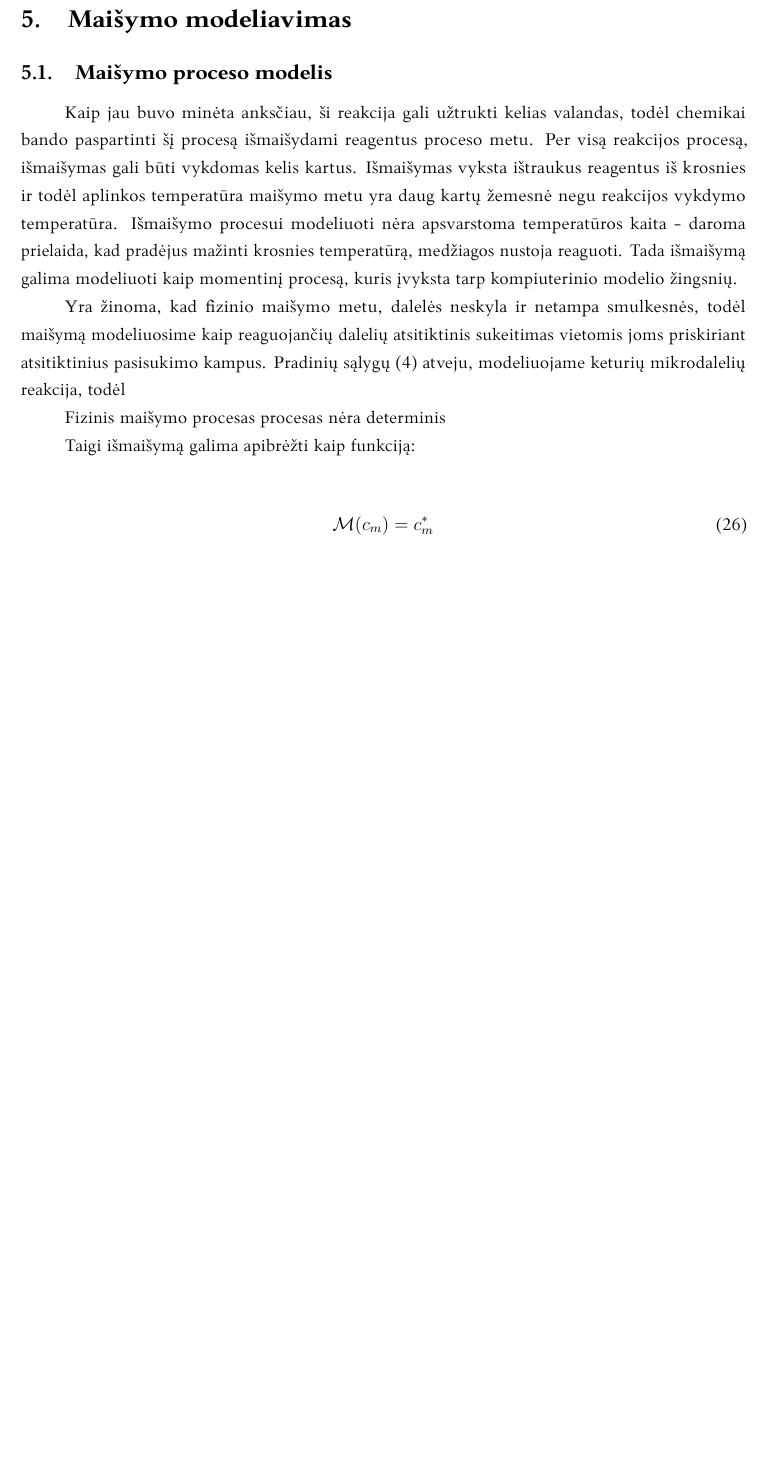
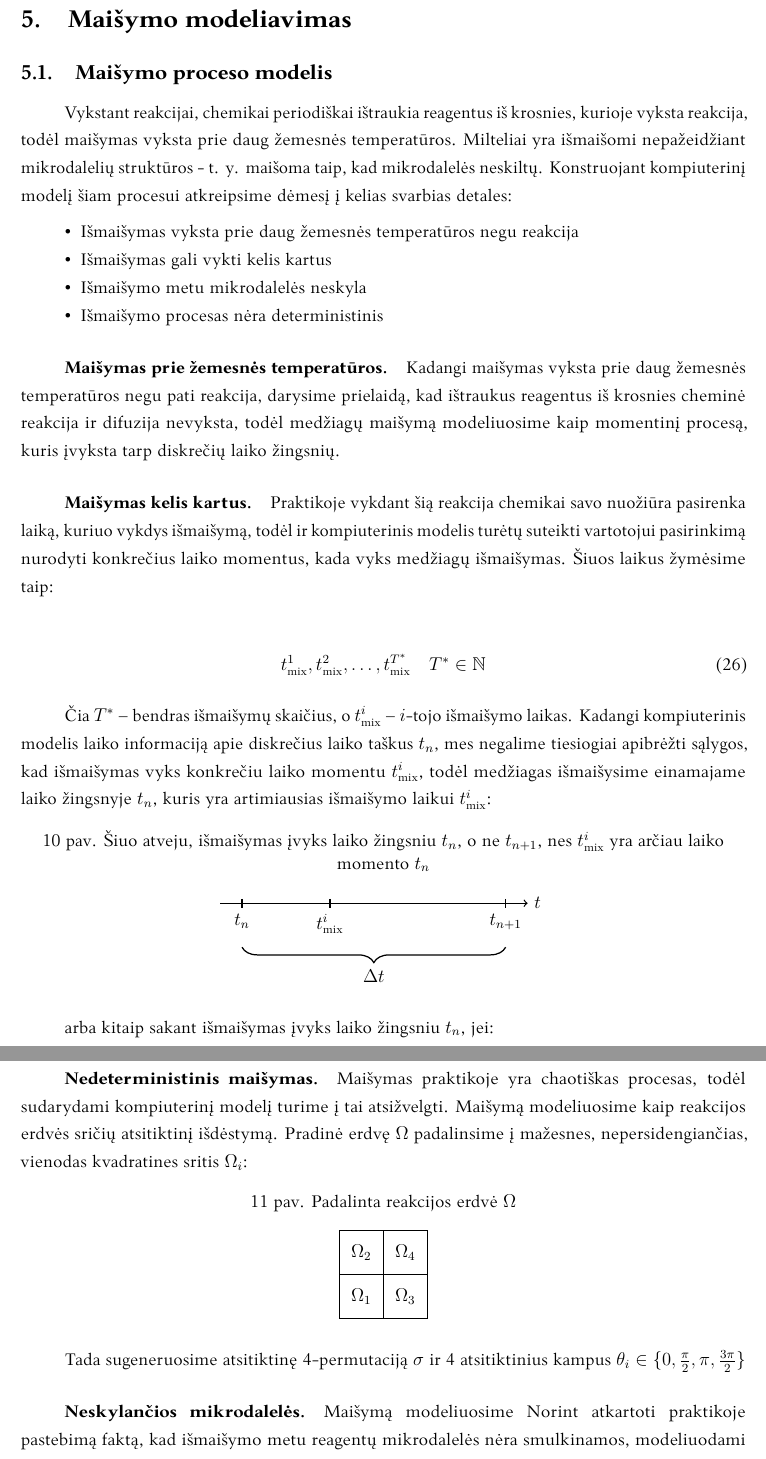
Before and after one commit to ArnasVaic/Kursinis, a LaTeX document (paper/kursinis.tex, which reads paper/maisymas.tex): part of page 16 of 18 before the commit and two parts of pages 16 and 17 of 19 after it, the two joined at a grey line, cut so that both start at the same text, the shorter picture padded with empty space. The pictures show the PDF file paper/kursinis.pdf that the author committed with the source.

Commit message:
wip mixing

```diff
--- a/paper/maisymas.tex
+++ b/paper/maisymas.tex
@@ -2,19 +2,88 @@
 \section{Maišymo modeliavimas}
 \subsection{Maišymo proceso modelis}
 
-Ši reakcija gali užtrukti kelias valandas, todėl chemikai bando paspartinti šį procesą išmaišydami reagentus proceso metu. Per visą reakcijos procesą, išmaišymas gali būti vykdomas kelis kartus. Išmaišymas vyksta ištraukus reagentus iš krosnies ir todėl aplinkos temperatūra maišymo metu yra daug kartų žemesnė negu reakcijos vykdymo temperatūra. Išmaišymo procesui modeliuoti nėra apsvarstoma temperatūros kaita - daroma prielaida, kad pradėjus mažinti krosnies temperatūrą, medžiagos nustoja reaguoti. Tada išmaišymą galima modeliuoti kaip momentinį procesą, kuris įvyksta tarp kompiuterinio modelio žingsnių.
+Vykstant reakcijai, chemikai periodiškai ištraukia reagentus iš krosnies, kurioje vyksta reakcija, todėl maišymas vyksta prie daug žemesnės temperatūros. Milteliai yra išmaišomi nepažeidžiant mikrodalelių struktūros - t. y. maišoma taip, kad mikrodalelės neskiltų. Konstruojant kompiuterinį modelį šiam procesui atkreipsime dėmesį į kelias svarbias detales:
 
-Yra žinoma, kad fizinio maišymo metu, dalelės neskyla ir netampa smulkesnės, todėl maišymą modeliuosime kaip reaguojančių dalelių atsitiktinis sukeitimas vietomis joms priskiriant atsitiktinius pasisukimo kampus. Pradinių sąlygų \eqref{intial-cond} atveju, modeliuojame keturių mikrodalelių reakcija, todėl
+\begin{itemize}
+    \item Išmaišymas vyksta prie daug žemesnės temperatūros negu reakcija
+    \item Išmaišymas gali vykti kelis kartus
+    \item Išmaišymo metu mikrodalelės neskyla
+    \item Išmaišymo procesas nėra deterministinis
+\end{itemize}
 
-Fizinis maišymo procesas procesas nėra determinis
+\paragraph{Maišymas prie žemesnės temperatūros}
+
+Kadangi maišymas vyksta prie daug žemesnės temperatūros negu pati reakcija, darysime prielaidą, kad ištraukus reagentus iš krosnies cheminė reakcija ir difuzija nevyksta, todėl medžiagų maišymą modeliuosime kaip momentinį procesą, kuris įvyksta tarp diskrečių laiko žingsnių.
+
+\paragraph{Maišymas kelis kartus}
+
+Praktikoje vykdant šią reakcija chemikai savo nuožiūra pasirenka laiką, kuriuo vykdys išmaišymą, todėl ir kompiuterinis modelis turėtų suteikti vartotojui pasirinkimą nurodyti konkrečius laiko momentus, kada vyks medžiagų išmaišymas. Šiuos laikus žymėsime taip:
+
+\begin{align}
+    t^1_\text{mix}, t^2_\text{mix}, \dots, t^{T^*}_\text{mix} \quad T^*\in \mathbb{N}
+\end{align}
+
+Čia $T^*$ -- bendras išmaišymų skaičius, o $t^i_\text{mix}$ -- $i$-tojo išmaišymo laikas. Kadangi kompiuterinis modelis laiko informaciją apie diskrečius laiko taškus $t_n$, mes negalime tiesiogiai apibrėžti sąlygos, kad išmaišymas vyks konkrečiu laiko momentu $t^i_\text{mix}$, todėl medžiagas išmaišysime einamajame laiko žingsnyje $t_n$, kuris yra artimiausias išmaišymo laikui $t^i_\text{mix}$:
+
+\begin{figure}[!h]
+\centering
+\caption{Šiuo atveju, išmaišymas įvyks laiko žingsniu $t_n$, o ne $t_{n+1}$, nes $t^i_\text{mix}$ yra arčiau laiko momento $t_n$}
+\label{mix-inequality-graphic}
+\begin{tikzpicture}[thick]
+
+% Main timeline
+\draw[->] (-0.5,0) -- (6.5,0) node[right] {$t$}; % Timeline with axis label
+
+% Time points
+\foreach \x/\label in {0/{$t_n$}, 2/{$t^i_\text{mix}$}, 6/{$t_{n+1}$}} {
+    \draw (\x,0.1) -- (\x,-0.1) node[below] {\label};
+}
+
+% Braces for interval
+\draw[decorate,decoration={brace,amplitude=10pt,mirror}] (0,-1) -- (6,-1) node[midway,below=10pt] {$\Delta t$};
 
 
+\end{tikzpicture}
+\end{figure}
 
-Taigi išmaišymą galima apibrėžti kaip funkciją:
+arba kitaip sakant išmaišymas įvyks laiko žingsniu $t_n$, jei:
 
 \begin{align}
-    \mathcal{M}(c_m) = c_m^*
+    \vert t_n - t^i_\text{mix} \vert < \frac{1}{2}\Delta t \label{mix-inequality}
 \end{align}
+
+\paragraph{Nedeterministinis maišymas}
+
+Maišymas praktikoje yra chaotiškas procesas, todėl sudarydami kompiuterinį modelį turime į tai atsižvelgti. Maišymą modeliuosime kaip reakcijos erdvės sričių atsitiktinį išdėstymą. Pradinė erdvę $\Omega$ padalinsime į mažesnes, nepersidengiančias, vienodas kvadratines sritis $\Omega_i$:
+
+\begin{figure}[!h]
+\centering
+\caption{Padalinta reakcijos erdvė $\Omega$}
+\label{mix-inequality-graphic}
+\begin{tikzpicture}
+    % Draw the outer solid border
+    \draw[thick] (0, 0) rectangle (2, 2);
+
+    % Draw the grid lines
+    \draw (1, 0) -- (1, 2);
+    \draw (0, 1) -- (2, 1);
+
+    % Add indexed \Omega to the center of each cell
+    \foreach \x in {0, 1} {
+        \foreach \y in {0, 1} {
+            \node at (\x + 0.5, \y + 0.5) {$\Omega_{\the\numexpr \x * 2 + \y + 1 \relax}$};
+        }
+    }
+\end{tikzpicture}
+\end{figure}
+
+Tada sugeneruosime atsitiktinę 4-permutaciją $\sigma$ ir 4 atsitiktinius kampus $\theta_i \in \{0, \frac{\pi}{2}, \pi, \frac{3\pi}{2}\}$
+
+
+\paragraph{Neskylančios mikrodalelės}
+
+Maišymą modeliuosime
+Norint atkartoti praktikoje pastebimą faktą, kad išmaišymo metu reagentų mikrodalelės nėra smulkinamos, modeliuodami medžiagų maišymą apsiribojime, kad
 
 
 % aprasyti kaip tas maisymas atrodo is tikro ir kaip skiriasi nuo modelio
```
Also changed, not shown: paper/kursinis.pdf.
